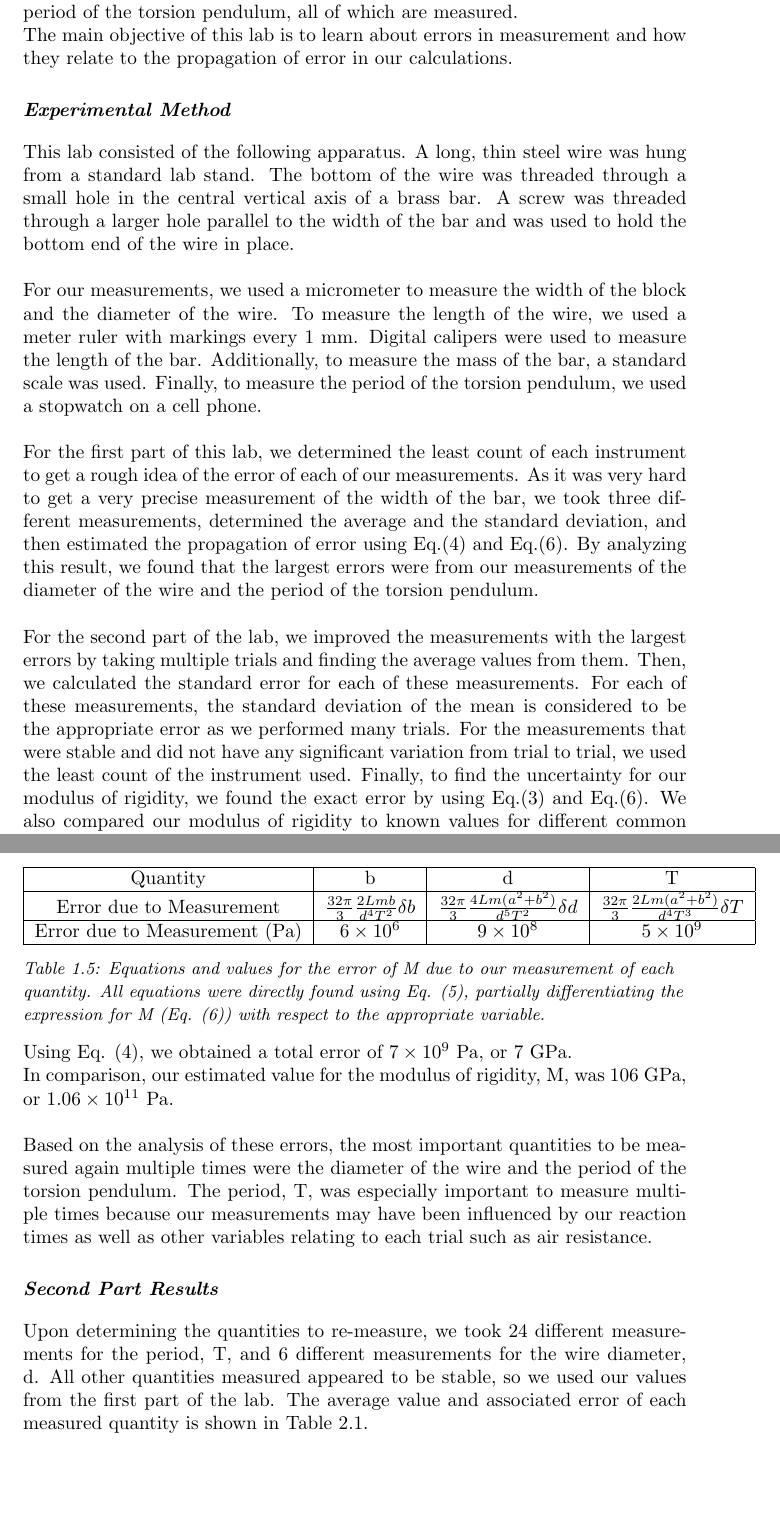
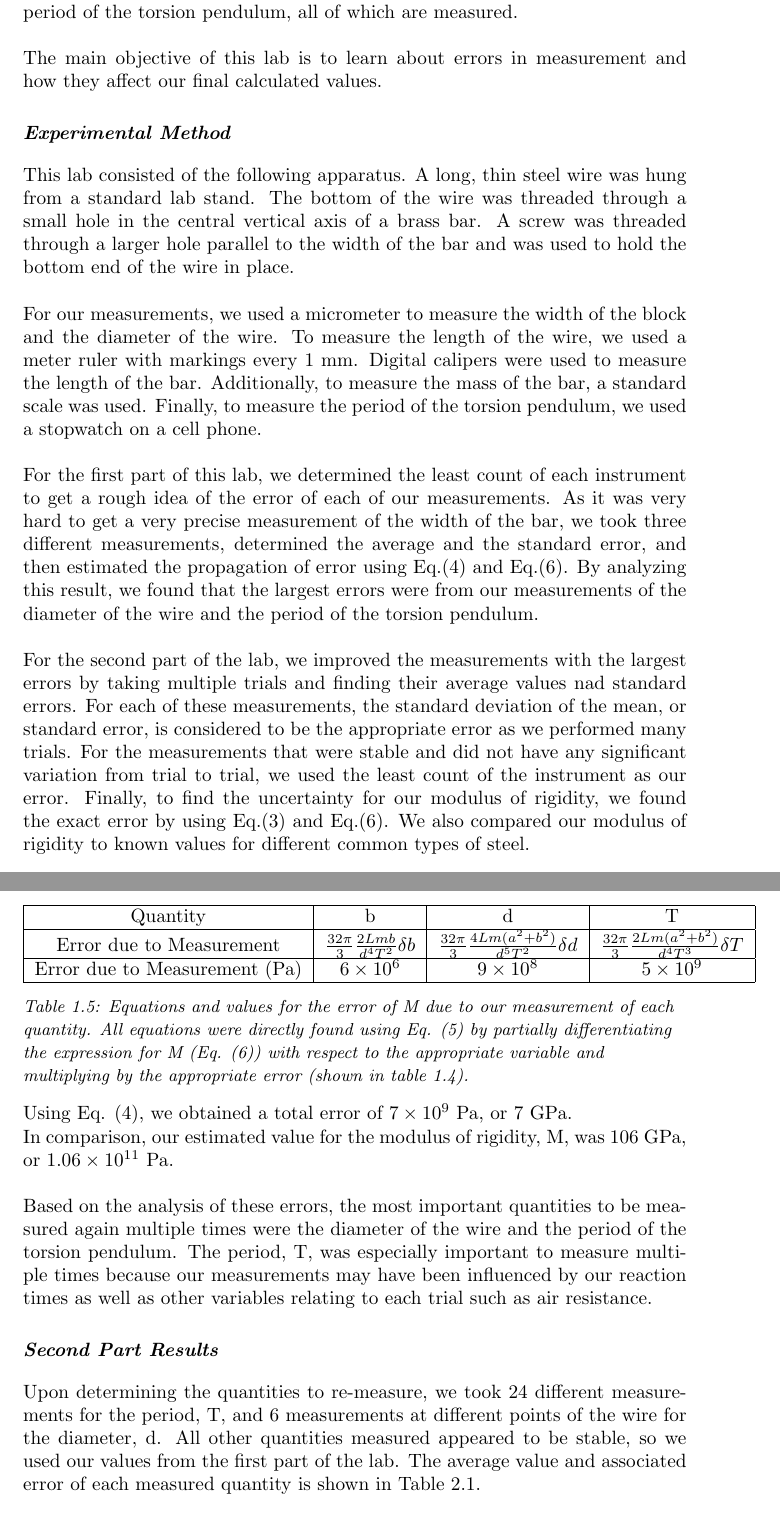
Before and after one commit to robosicotte/robosicotte.github.io, a LaTeX document (lab1.tex): two parts of pages 2 and 4 of 11, joined at a grey line, cut so that both start at the same text, the shorter picture padded with empty space. Compiled offline with pdfLaTeX.

Commit message:
Inital Commit

```diff
--- a/lab1.tex
+++ b/lab1.tex
@@ -35,20 +35,20 @@ Additionally, in scientific experiments, we often have to determine how the erro
 	\delta q_a=|\frac{\partial q}{\partial a}\delta a|
 \end{equation}
 In this lab, we will be using a torsion pendulum to determine the modulus of rigidity for a steel wire.
-In this case,the equation for the modulus of rigidity, M, is given by Eq.(6):
+In this case, the equation for the modulus of rigidity, M, is given by Eq.(6):
 \begin{equation}
 	M=\frac{32\pi}{3}\frac{Lm(a^2+b^2)}{d^4T^2}
 \end{equation}
-where L is the length of the wire, m is the mass of the bar, a is the length of the bar, b is the width of the bar, d is the diameter of the wire, and T is the period of the torsion pendulum, all of which are measured.\\
-The main objective of this lab is to learn about errors in measurement and how they relate to the propagation of error in our calculations.
+where $L$ is the length of the wire, $m$ is the mass of the bar, $a$ is the length of the bar, $b$ is the width of the bar, $d$ is the diameter of the wire, and $T$ is the period of the torsion pendulum, all of which are measured.\\\\
+The main objective of this lab is to learn about errors in measurement and how they affect our final calculated values.
 \section*{Experimental Method}
 This lab consisted of the following apparatus.  A long, thin steel wire was hung from a standard lab stand.  The bottom of the wire was threaded through a small hole in the central vertical axis of a brass bar.  A screw was threaded through a larger hole parallel to the width of the bar and was used to hold the bottom end of the wire in place.\\
 
 \noindent For our measurements, we used a micrometer to measure the width of the block and the diameter of the wire.  To measure the length of the wire, we used a meter ruler with markings every 1 mm.  Digital calipers were used to measure the length of the bar.  Additionally, to measure the mass of the bar, a standard scale was used.  Finally, to measure the period of the torsion pendulum, we used a stopwatch on a cell phone.\\
 
-\noindent For the first part of this lab, we determined the least count of each instrument to get a rough idea of the error of each of our measurements.  As it was very hard to get a very precise measurement of the width of the bar, we took three different measurements, determined the average and the standard deviation, and then estimated the propagation of error using Eq.(4) and Eq.(6).  By analyzing this result, we found that the largest errors were from our measurements of the diameter of the wire and the period of the torsion pendulum.\\
+\noindent For the first part of this lab, we determined the least count of each instrument to get a rough idea of the error of each of our measurements.  As it was very hard to get a very precise measurement of the width of the bar, we took three different measurements, determined the average and the standard error, and then estimated the propagation of error using Eq.(4) and Eq.(6).  By analyzing this result, we found that the largest errors were from our measurements of the diameter of the wire and the period of the torsion pendulum.\\
 
-\noindent For the second part of the lab, we improved the measurements with the largest errors by taking multiple trials and finding the average values from them.  Then, we calculated the standard error for each of these measurements.  For each of these measurements, the standard deviation of the mean is considered to be the appropriate error as we performed many trials.  For the measurements that were stable and did not have any significant variation from trial to trial, we used the least count of the instrument used.  Finally, to find the uncertainty for our modulus of rigidity, we found the exact error by using Eq.(3) and Eq.(6).  We also compared our modulus of rigidity to known values for different common types of steel.
+\noindent For the second part of the lab, we improved the measurements with the largest errors by taking multiple trials and finding their average values nad standard errors.  For each of these measurements, the standard deviation of the mean, or standard error, is considered to be the appropriate error as we performed many trials.  For the measurements that were stable and did not have any significant variation from trial to trial, we used the least count of the instrument as our error.  Finally, to find the uncertainty for our modulus of rigidity, we found the exact error by using Eq.(3) and Eq.(6).  We also compared our modulus of rigidity to known values for different common types of steel.
 \section*{First Part Results}
 In the first part of this lab, we took one measurement of each quantity and determined the least count and stability of each measurement.  Table 1.1 shows our measurements for the least count and stability of our initial measurements.\\\\
 \textbf{Table 1.1}\\\\
@@ -123,13 +123,13 @@ Error due to Measurement (Pa)& $6\times10^6$ & $9\times10^8$ & $5\times10^9$\\
 \hline
 \end{tabular}
 \begin{flushleft}
-\textit{\small Table 1.5: Equations and values for the error of M due to our measurement of each quantity.  All equations were directly found using Eq. (5), partially differentiating the expression for M (Eq. (6)) with respect to the appropriate variable.}
+\textit{\small Table 1.5: Equations and values for the error of M due to our measurement of each quantity.  All equations were directly found using Eq. (5) by partially differentiating the expression for M (Eq. (6)) with respect to the appropriate variable and multiplying by the appropriate error (shown in table 1.4).}
 \end{flushleft}
 Using Eq. (4), we obtained a total error of $7 \times 10^9$ Pa, or 7 GPa.\\
 In comparison, our estimated value for the modulus of rigidity, M, was 106 GPa, or $1.06\times10^{11}$ Pa.\\\\
 Based on the analysis of these errors, the most important quantities to be measured again multiple times were the diameter of the wire and the period of the torsion pendulum.  The period, T, was especially important to measure multiple times because our measurements may have been influenced by our reaction times as well as other variables relating to each trial such as air resistance.
 \section*{Second Part Results}
-Upon determining the quantities to re-measure, we took 24 different measurements for the period, T, and 6 different measurements for the wire diameter, d.  All other quantities measured appeared to be stable, so we used our values from the first part of the lab.  The average value  and associated error of each measured quantity is shown in Table 2.1.\\\\
+Upon determining the quantities to re-measure, we took 24 different measurements for the period, T, and 6 measurements at different points of the wire for the diameter, d.  All other quantities measured appeared to be stable, so we used our values from the first part of the lab.  The average value  and associated error of each measured quantity is shown in Table 2.1.\\\\
 \textbf{Table 2.1}\\\\
 \begin{tabular}{c|c}
 	Quantity & Value\\
```
Also changed, not shown: lab1.pdf, lab1.tex (14 more changed lines), 1 other file.
